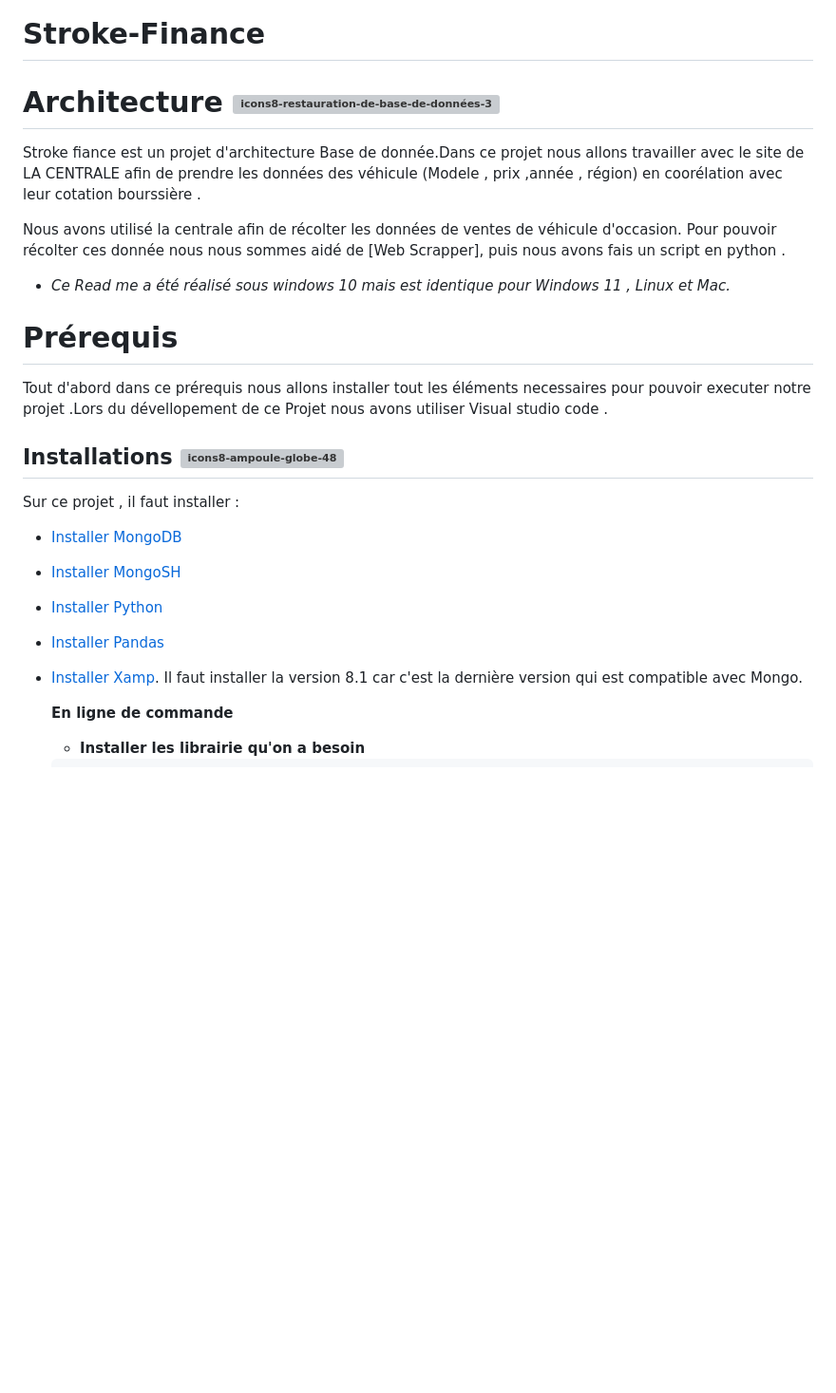
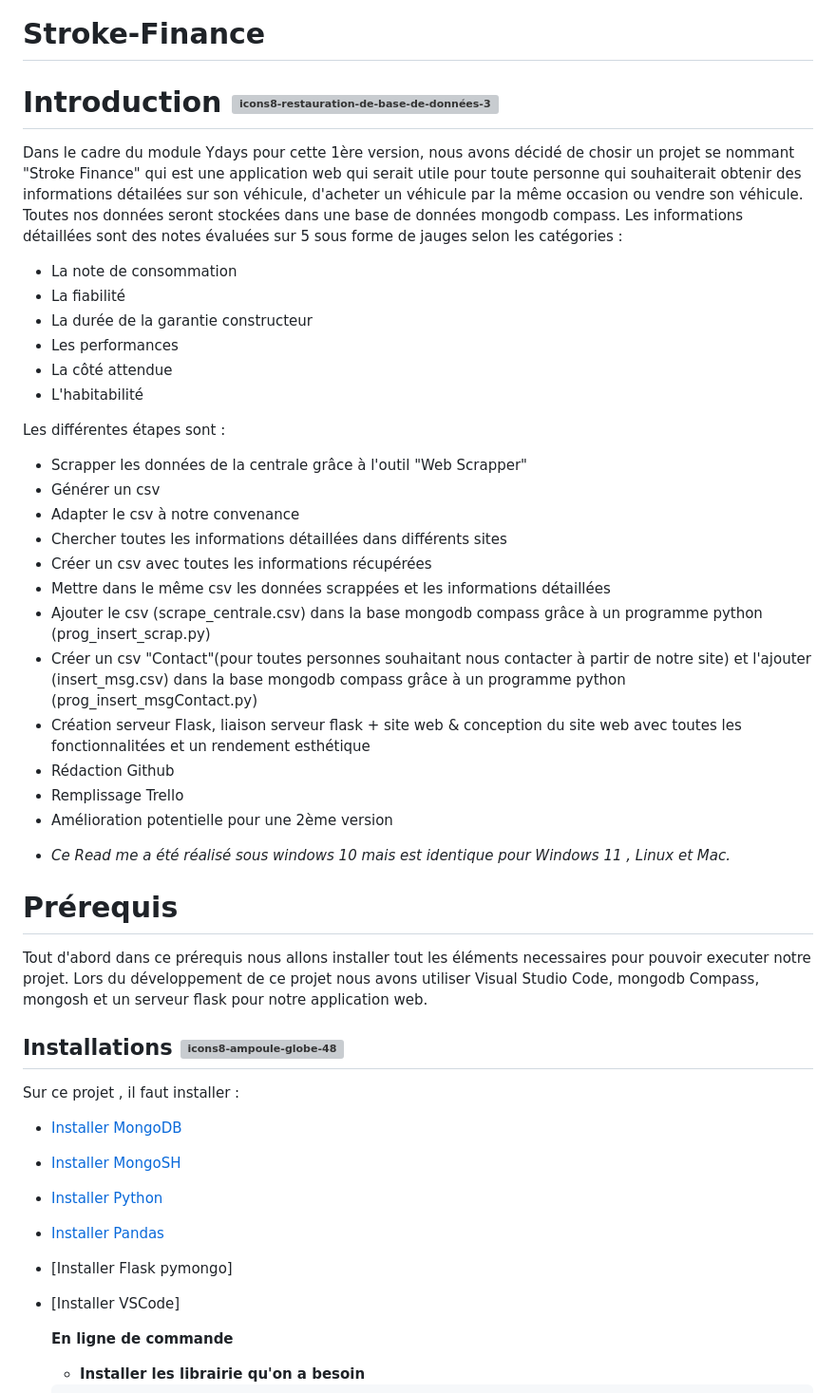
Before and after one commit to Ynshmd/Stroke-Finance, a Markdown page: README.md, the part around one of its changes. Shown at 95% size. Drawn GitHub-style; blank space fills up the shorter version; grey boxes are pictures that could not be loaded.

```diff
--- a/README.md
+++ b/README.md
@@ -1,16 +1,34 @@
 # Stroke-Finance
 
-# Architecture ![icons8-restauration-de-base-de-données-30](https://user-images.githubusercontent.com/118398845/214827690-29f8d27a-0924-41a1-b497-621daf362856.png)
+# Introduction ![icons8-restauration-de-base-de-données-30](https://user-images.githubusercontent.com/118398845/214827690-29f8d27a-0924-41a1-b497-621daf362856.png)
 
+Dans le cadre du module Ydays pour cette 1ère version, nous avons décidé de chosir un projet se nommant "Stroke Finance" qui est une application web qui serait utile pour toute personne qui souhaiterait obtenir des informations détailées sur son véhicule, d'acheter un véhicule par la même occasion ou vendre son véhicule. Toutes nos données seront stockées dans une base de données mongodb compass. Les informations détaillées sont des notes évaluées sur 5 sous forme de jauges selon les catégories :
 
-Stroke fiance est un projet d'architecture Base de donnée.Dans ce projet nous allons travailler avec le site de LA CENTRALE afin de prendre les données des véhicule (Modele , prix ,année , région) en coorélation avec leur cotation bourssière .
+ - La note de consommation
+ - La fiabilité
+ - La durée de la garantie constructeur
+ - Les performances
+ - La côté attendue
+ - L'habitabilité
 
-Nous avons utilisé la centrale afin de récolter les données de ventes de véhicule d'occasion. Pour pouvoir récolter ces donnée nous nous sommes aidé de [Web Scrapper], puis nous avons fais un script en python .
+Les différentes étapes sont :
+ - Scrapper les données de la centrale grâce à l'outil "Web Scrapper"
+ - Générer un csv
+ - Adapter le csv à notre convenance
+ - Chercher toutes les informations détaillées dans différents sites
+ - Créer un csv avec toutes les informations récupérées
+ - Mettre dans le même csv les données scrappées et les informations détaillées
+ - Ajouter le csv (scrape_centrale.csv) dans la base mongodb compass grâce à un programme python (prog_insert_scrap.py)
+ - Créer un csv "Contact"(pour toutes personnes souhaitant nous contacter à partir de notre site) et l'ajouter (insert_msg.csv) dans la base mongodb compass grâce à un programme python (prog_insert_msgContact.py)
+ - Création serveur Flask, liaison serveur flask + site web & conception du site web avec toutes les fonctionnalitées et un rendement esthétique
+ - Rédaction Github
+ - Remplissage Trello
+ - Amélioration potentielle pour une 2ème version
 
 * *Ce Read me a été réalisé sous windows 10 mais est identique pour Windows 11 , Linux et Mac.*
 
 # Prérequis
-Tout d'abord dans ce prérequis nous allons installer tout les éléments necessaires pour pouvoir executer notre projet .Lors du dévellopement de ce Projet nous avons utiliser Visual studio code .
+Tout d'abord dans ce prérequis nous allons installer tout les éléments necessaires pour pouvoir executer notre projet. Lors du développement de ce projet nous avons utiliser Visual Studio Code, mongodb Compass, mongosh et un serveur flask pour notre application web.
 
 ## Installations ![icons8-ampoule-globe-48](https://user-images.githubusercontent.com/118398845/214812403-1cdb1c93-4937-4550-89cd-e32e7aee91eb.png)
 
@@ -21,7 +39,8 @@ Sur ce projet , il faut installer :
 - [Installer MongoSH](https://www.mongodb.com/try/download/shell)
 - [Installer Python](https://www.python.org/downloads/)
 - [Installer Pandas](https://pandas.pydata.org/pandas-docs/stable/getting_started/install.html)
-- [Installer Xamp](https://www.apachefriends.org/fr/download.html). Il faut installer la version 8.1 car c'est la dernière version qui est compatible avec Mongo.
+- [Installer Flask pymongo]
+- [Installer VSCode]
 
   **En ligne de commande**
 
```
Also changed, not shown: other parts of README.md (+46 -48 lines).
